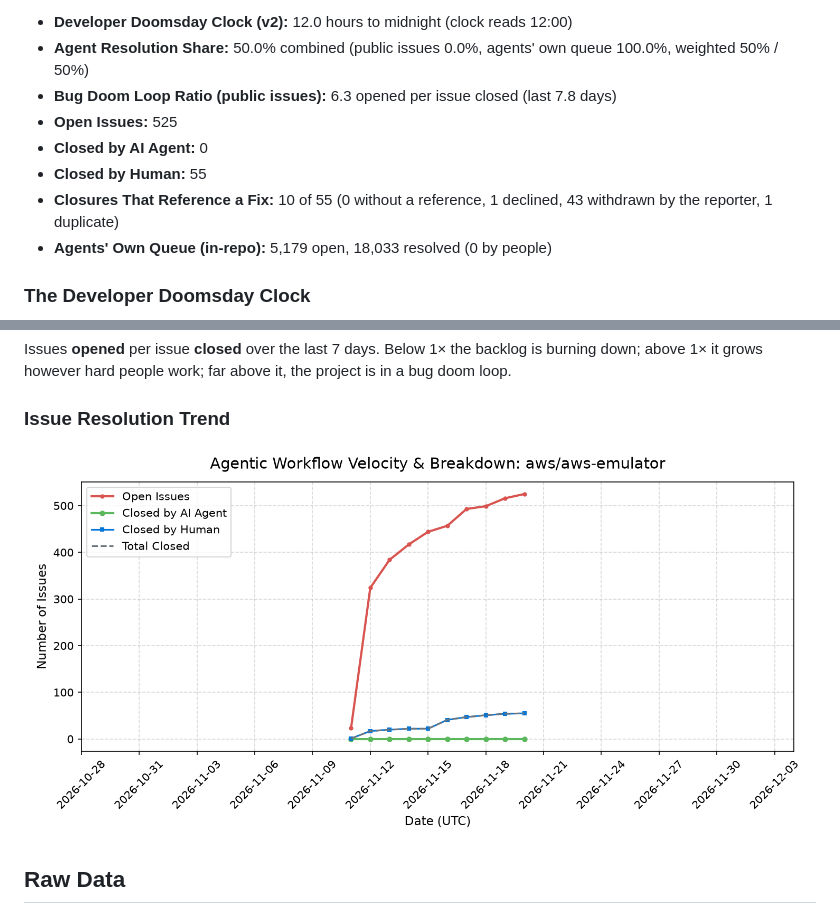
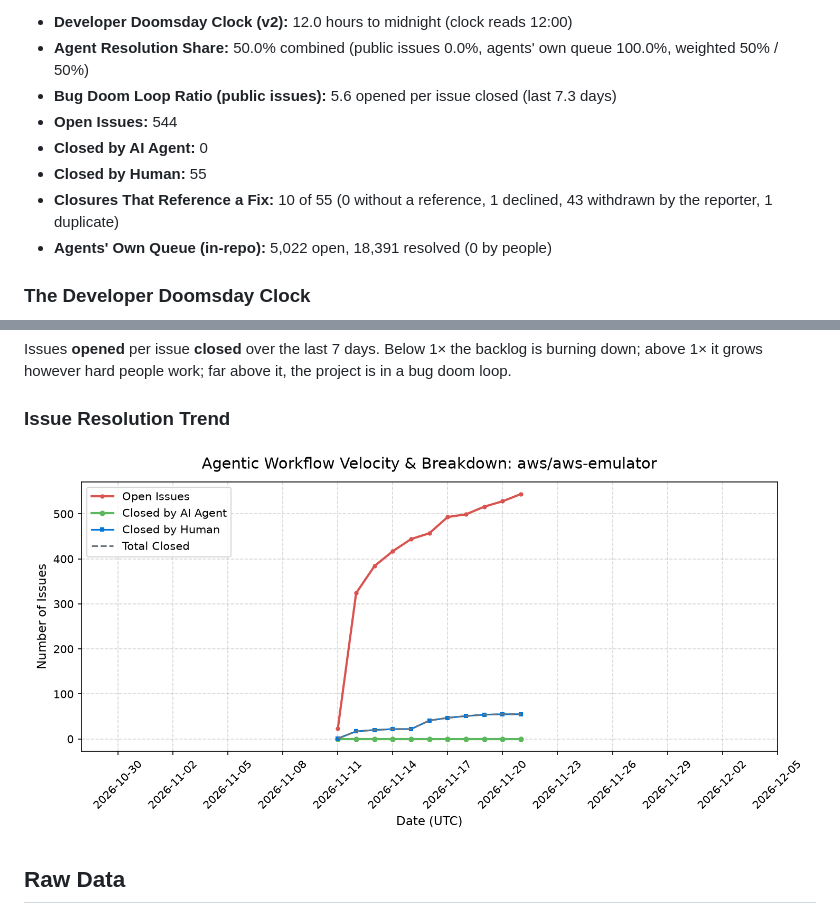
Before and after one commit to sholtomaud/aws-emulator-bug-tracker, a Markdown page: README.md, 2 parts joined by grey strips. Rendered like a GitHub page; pictures changed too: issues_chart.png.

Commit message:
chore: update issue metrics & doomsday clock (2026-11-21) - scheduled check

```diff
--- a/README.md
+++ b/README.md
@@ -16,12 +16,12 @@ Automated tracking of open and closed issues in [`aws/aws-emulator`](https://git
 **Update Schedule:** every 6 hours (00:05, 06:05, 12:05, 18:05 UTC)
 - **Developer Doomsday Clock (v2):** 12.0 hours to midnight (clock reads 12:00)
 - **Agent Resolution Share:** 50.0% combined (public issues 0.0%, agents' own queue 100.0%, weighted 50% / 50%)
-- **Bug Doom Loop Ratio (public issues):** 6.3 opened per issue closed (last 7.8 days)
-- **Open Issues:** 525
+- **Bug Doom Loop Ratio (public issues):** 5.6 opened per issue closed (last 7.3 days)
+- **Open Issues:** 544
 - **Closed by AI Agent:** 0
 - **Closed by Human:** 55
 - **Closures That Reference a Fix:** 10 of 55 (0 without a reference, 1 declined, 43 withdrawn by the reporter, 1 duplicate)
-- **Agents' Own Queue (in-repo):** 5,179 open, 18,033 resolved (0 by people)
+- **Agents' Own Queue (in-repo):** 5,022 open, 18,391 resolved (0 by people)
 <!-- STATS_END -->
 
 ### The Developer Doomsday Clock
```
Also changed, not shown: other parts of README.md (+1 -1 lines), 3 other files.
